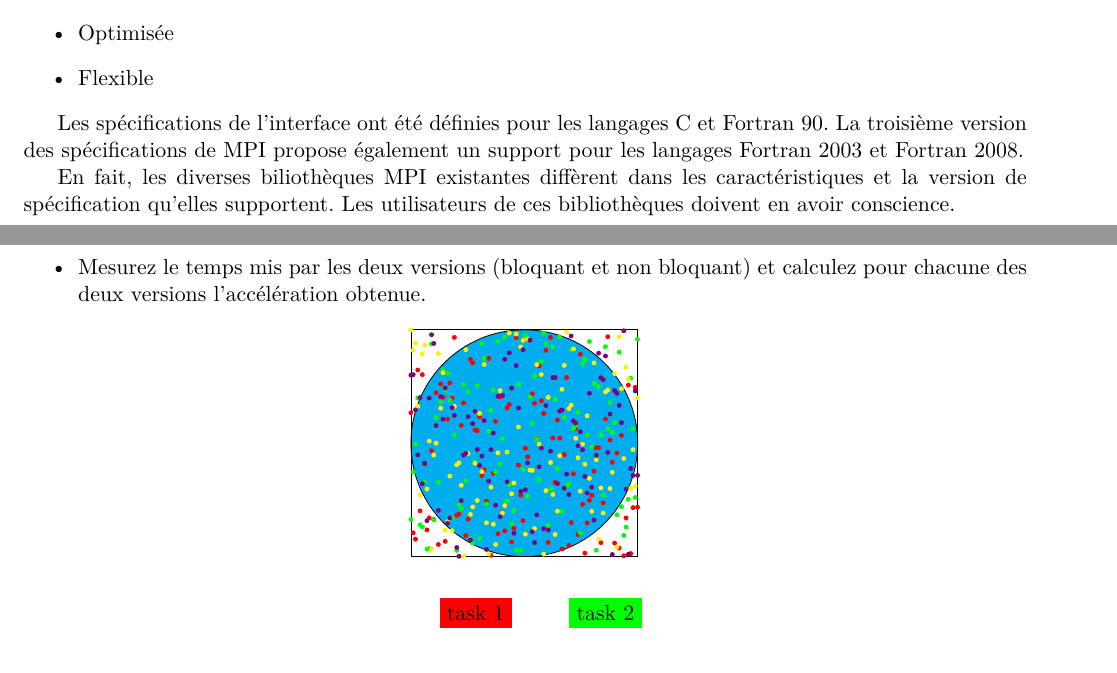
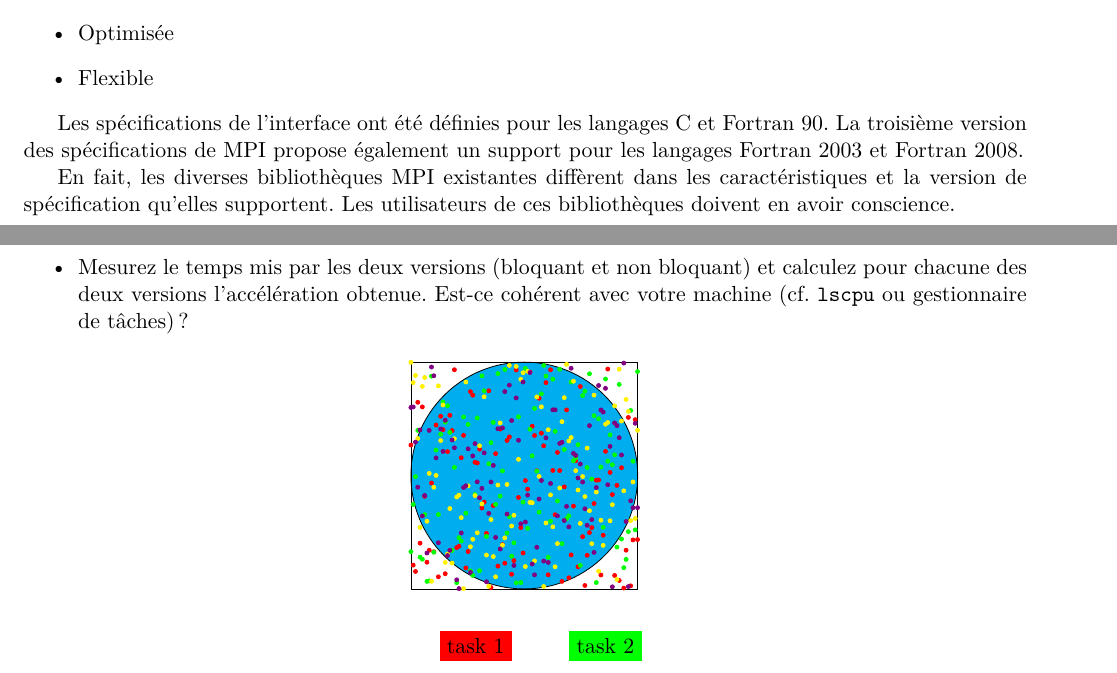
Before and after one commit to TGuerillon/IN203_GUERILLON, a LaTeX document (TravauxDirige_n.1/TP-n-1.tex): two parts of pages 1 and 14 of 14, joined at a grey line, cut so that both start at the same text. Compiled offline with XeLaTeX.

Commit message:
modif mineure

```diff
--- a/TravauxDirige_n.1/TP-n-1.tex
+++ b/TravauxDirige_n.1/TP-n-1.tex
@@ -102,7 +102,7 @@ Les sp\'ecifications de l'interface ont \'et\'e d\'efinies pour les langages C e
 La troisi\`eme version des
 sp\'ecifications de MPI propose \'egalement un support pour les langages Fortran 2003 et Fortran 2008.
 
-En fait, les diverses bilioth\`eques MPI existantes diff\`erent dans les caract\'eristiques et la version de
+En fait, les diverses biblioth\`eques MPI existantes diff\`erent dans les caract\'eristiques et la version de
 sp\'ecification qu'elles supportent. Les utilisateurs de ces biblioth\`eques doivent en avoir conscience.
 
 \subsection{Mod\`ele de programmation}
@@ -1012,7 +1012,7 @@ tâches à l'aide d'échanges de message point à point.
 \item Dans un deuxième temps, essayer à l'aide de réceptions non bloquantes de recouvrir les réceptions par du
 calcul dans le processus maître.
 \item Mesurez le temps mis par les deux versions (bloquant et non bloquant) et calculez pour chacune des deux versions
-l'accélération obtenue.
+l'accélération obtenue. Est-ce cohérent avec votre machine (cf. \verb|lscpu| ou gestionnaire de tâches) ?
 \end{itemize}
 
 \begin{center}
```
Also changed, not shown: TravauxDirige_n.1/TP-n-1.pdf.
